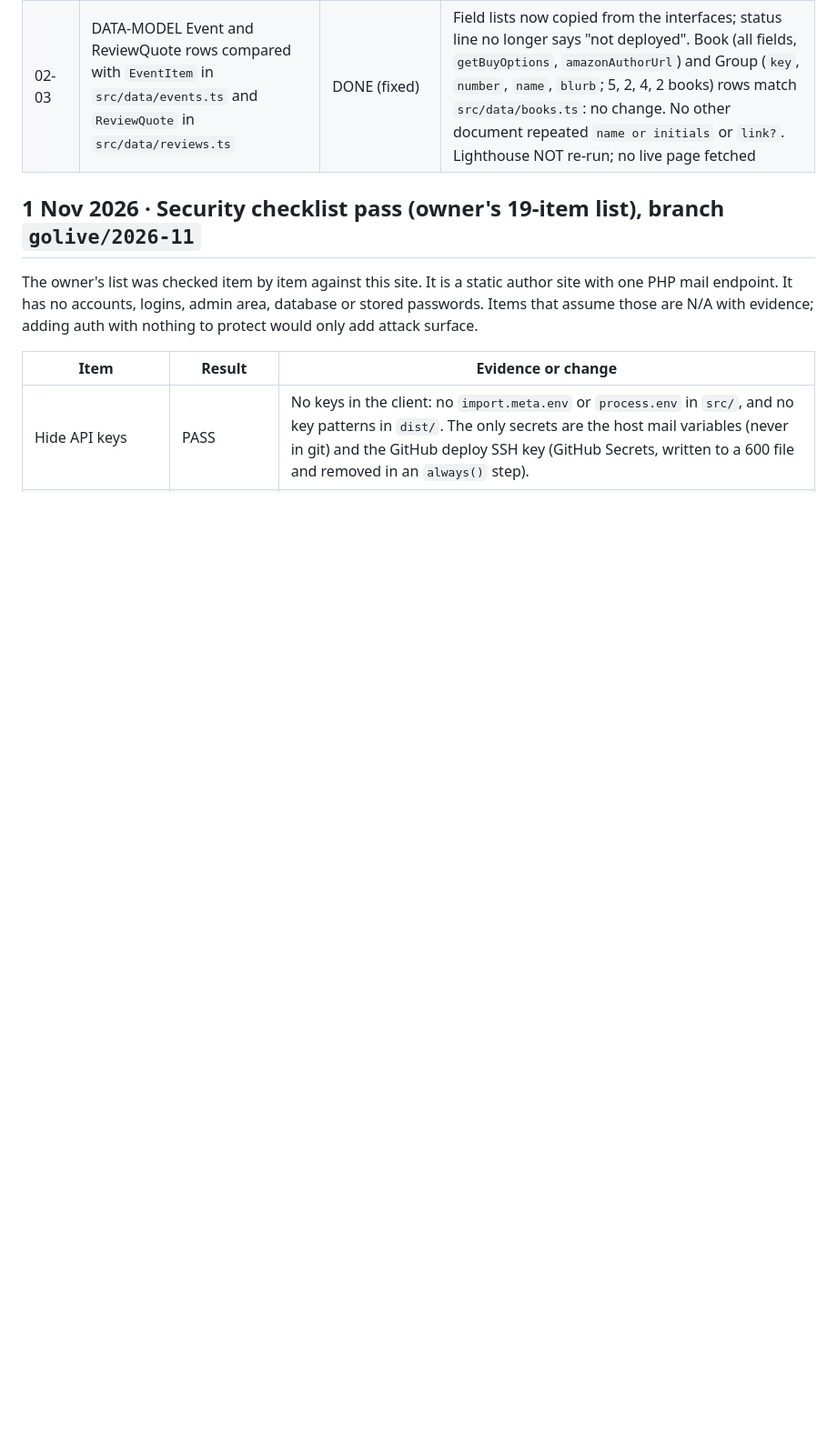
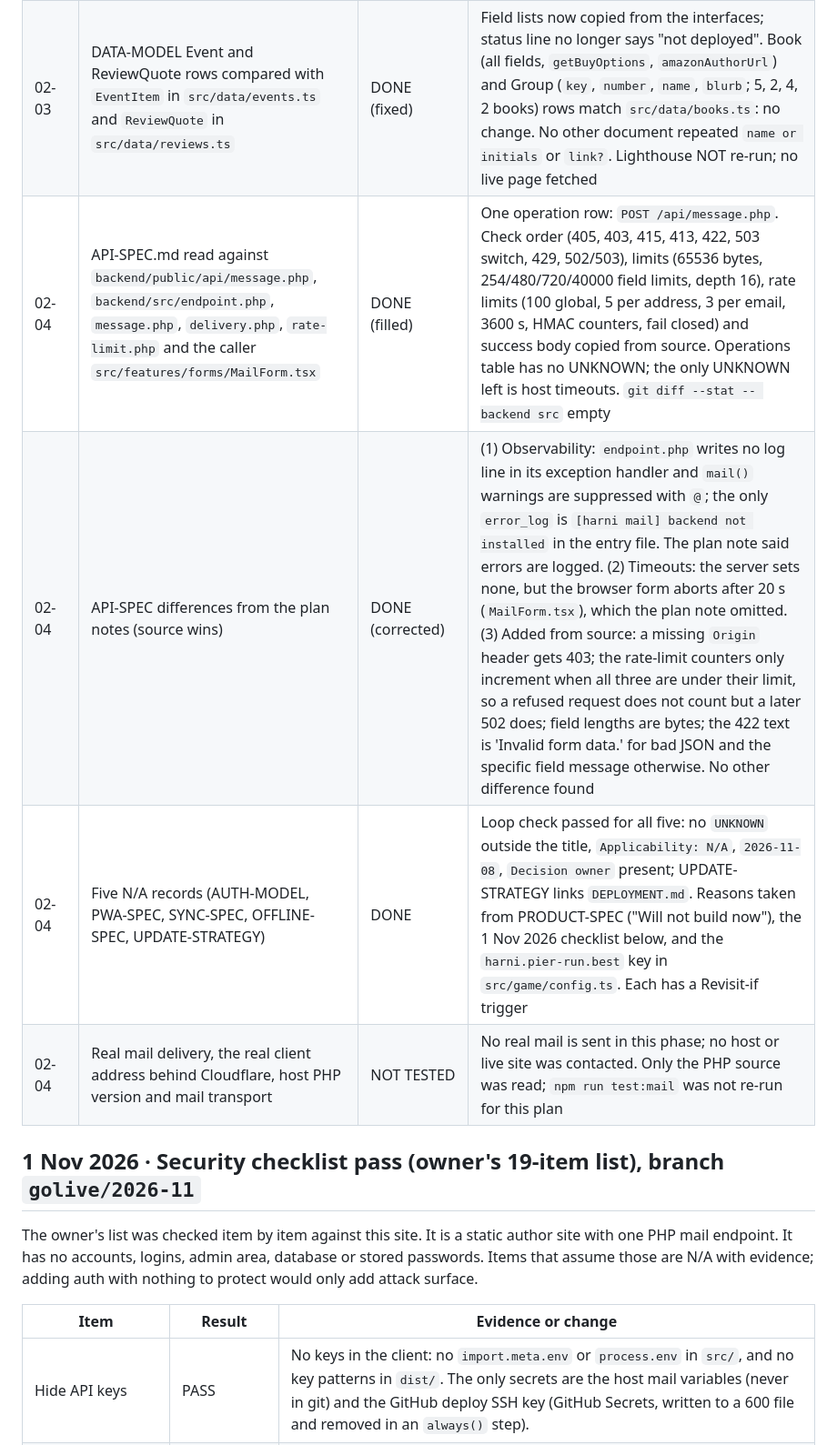
Before and after one commit to devgeereact/harni, a Markdown page: docs/AUDIT.md, the part around the change. Shown at 91% size. Rendered like a GitHub page; blank space fills up the shorter version.

Commit message:
docs(02-04): record plan 02-04 in CHANGELOG, AUDIT and CURRENT-TASK
Co-Authored-By: Claude Sonnet 5.5 <noreply@anthropic.com>

```diff
--- a/docs/AUDIT.md
+++ b/docs/AUDIT.md
@@ -22,6 +22,10 @@ Local only. Nothing pushed or deployed. Each plan appends a row.
 | 02-03 | Row 13 (`/thanks/`) | DONE (annotated, stays open) | Owner decision of 2026-11-08 to remove `/thanks/` in Phase 3 appended to the row; nothing else in the row changed. Table row count still 39 |
 | 02-03 | Comment-only check on `src/content/routes.ts`: `git diff -U0` lines filtered to exclude `//` comment lines | DONE | No `+` or `-` line outside comments; no "23 pages" left. `npm run typecheck` exit 0; `npm test` 71 pass |
 | 02-03 | DATA-MODEL Event and ReviewQuote rows compared with `EventItem` in `src/data/events.ts` and `ReviewQuote` in `src/data/reviews.ts` | DONE (fixed) | Field lists now copied from the interfaces; status line no longer says "not deployed". Book (all fields, `getBuyOptions`, `amazonAuthorUrl`) and Group (`key`, `number`, `name`, `blurb`; 5, 2, 4, 2 books) rows match `src/data/books.ts`: no change. No other document repeated `name or initials` or `link?`. Lighthouse NOT re-run; no live page fetched |
+| 02-04 | API-SPEC.md read against `backend/public/api/message.php`, `backend/src/endpoint.php`, `message.php`, `delivery.php`, `rate-limit.php` and the caller `src/features/forms/MailForm.tsx` | DONE (filled) | One operation row: `POST /api/message.php`. Check order (405, 403, 415, 413, 422, 503 switch, 429, 502/503), limits (65536 bytes, 254/480/720/40000 field limits, depth 16), rate limits (100 global, 5 per address, 3 per email, 3600 s, HMAC counters, fail closed) and success body copied from source. Operations table has no UNKNOWN; the only UNKNOWN left is host timeouts. `git diff --stat -- backend src` empty
+| 02-04 | API-SPEC differences from the plan notes (source wins) | DONE (corrected) | (1) Observability: `endpoint.php` writes no log line in its exception handler and `mail()` warnings are suppressed with `@`; the only `error_log` is `[harni mail] backend not installed` in the entry file. The plan note said errors are logged. (2) Timeouts: the server sets none, but the browser form aborts after 20 s (`MailForm.tsx`), which the plan note omitted. (3) Added from source: a missing `Origin` header gets 403; the rate-limit counters only increment when all three are under their limit, so a refused request does not count but a later 502 does; field lengths are bytes; the 422 text is 'Invalid form data.' for bad JSON and the specific field message otherwise. No other difference found |
+| 02-04 | Five N/A records (AUTH-MODEL, PWA-SPEC, SYNC-SPEC, OFFLINE-SPEC, UPDATE-STRATEGY) | DONE | Loop check passed for all five: no `UNKNOWN` outside the title, `Applicability: N/A`, `2026-11-08`, `Decision owner` present; UPDATE-STRATEGY links `DEPLOYMENT.md`. Reasons taken from PRODUCT-SPEC ("Will not build now"), the 1 Nov 2026 checklist below, and the `harni.pier-run.best` key in `src/game/config.ts`. Each has a Revisit-if trigger |
+| 02-04 | Real mail delivery, the real client address behind Cloudflare, host PHP version and mail transport | NOT TESTED | No real mail is sent in this phase; no host or live site was contacted. Only the PHP source was read; `npm run test:mail` was not re-run for this plan |
 
 ## 1 Nov 2026 · Security checklist pass (owner's 19-item list), branch `golive/2026-11`
 
```
Also changed, not shown: .agent/CURRENT-TASK.md (+3 -1 lines), CHANGELOG.md (+1 -0 lines).
